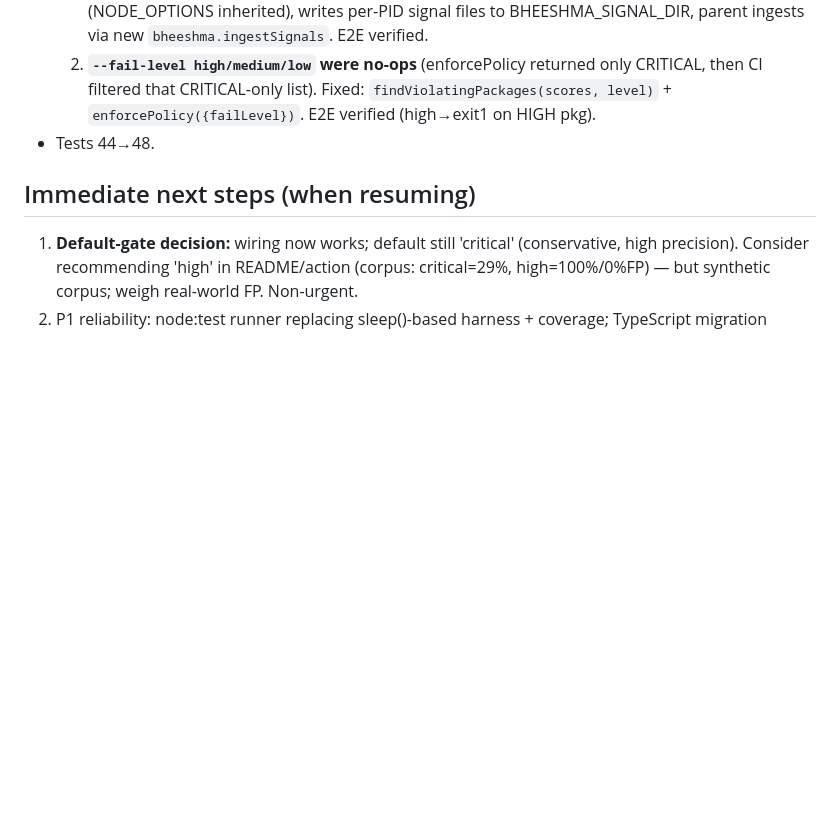
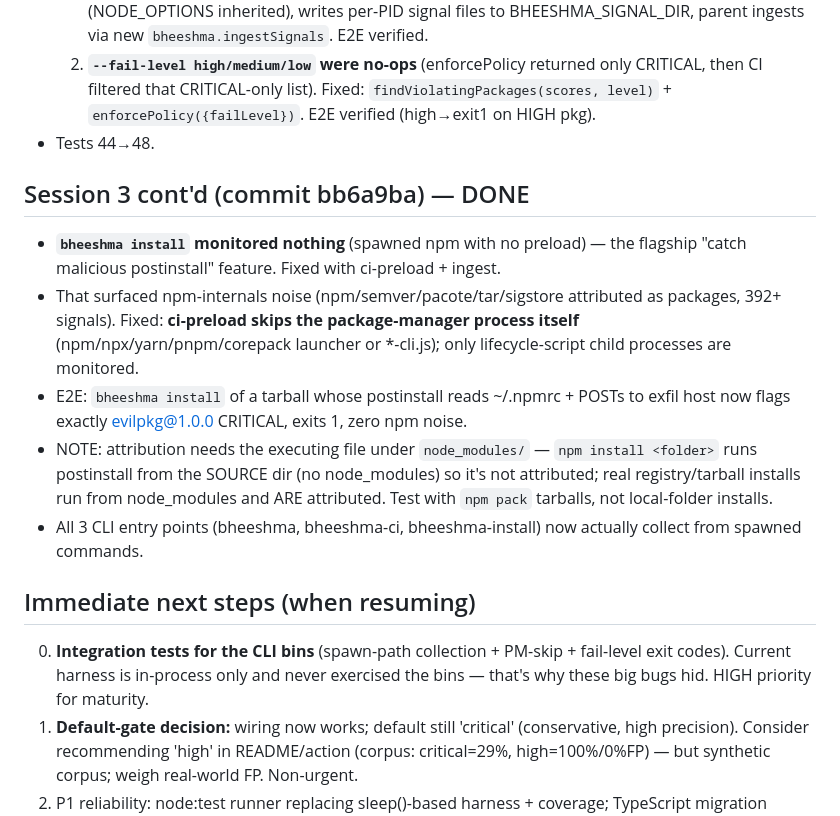
Before and after one commit to bb1nfosec/bheeshma, a Markdown page: RESUME.md, the part around the change. Rendered like a GitHub page; blank space fills up the shorter version.

Commit message:
docs: RESUME — install-monitor fix + CLI bins now collect; next: bin integration tests

```diff
--- a/RESUME.md
+++ b/RESUME.md
@@ -51,7 +51,15 @@ Built the efficacy benchmark + fixed two more bugs it exposed:
   2. **`--fail-level high/medium/low` were no-ops** (enforcePolicy returned only CRITICAL, then CI filtered that CRITICAL-only list). Fixed: `findViolatingPackages(scores, level)` + `enforcePolicy({failLevel})`. E2E verified (high→exit1 on HIGH pkg).
 - Tests 44→48.
 
+## Session 3 cont'd (commit bb6a9ba) — DONE
+- **`bheeshma install` monitored nothing** (spawned npm with no preload) — the flagship "catch malicious postinstall" feature. Fixed with ci-preload + ingest.
+- That surfaced npm-internals noise (npm/semver/pacote/tar/sigstore attributed as packages, 392+ signals). Fixed: **ci-preload skips the package-manager process itself** (npm/npx/yarn/pnpm/corepack launcher or *-cli.js); only lifecycle-script child processes are monitored.
+- E2E: `bheeshma install` of a tarball whose postinstall reads ~/.npmrc + POSTs to exfil host now flags exactly evilpkg@1.0.0 CRITICAL, exits 1, zero npm noise.
+- NOTE: attribution needs the executing file under `node_modules/` — `npm install <folder>` runs postinstall from the SOURCE dir (no node_modules) so it's not attributed; real registry/tarball installs run from node_modules and ARE attributed. Test with `npm pack` tarballs, not local-folder installs.
+- All 3 CLI entry points (bheeshma, bheeshma-ci, bheeshma-install) now actually collect from spawned commands.
+
 ## Immediate next steps (when resuming)
+0. **Integration tests for the CLI bins** (spawn-path collection + PM-skip + fail-level exit codes). Current harness is in-process only and never exercised the bins — that's why these big bugs hid. HIGH priority for maturity.
 1. **Default-gate decision:** wiring now works; default still 'critical' (conservative, high precision). Consider recommending 'high' in README/action (corpus: critical=29%, high=100%/0%FP) — but synthetic corpus; weigh real-world FP. Non-urgent.
 2. P1 reliability: node:test runner replacing sleep()-based harness + coverage; TypeScript migration (index.d.ts can drift).
 3. P2: scan all package files not just entry point.
```
